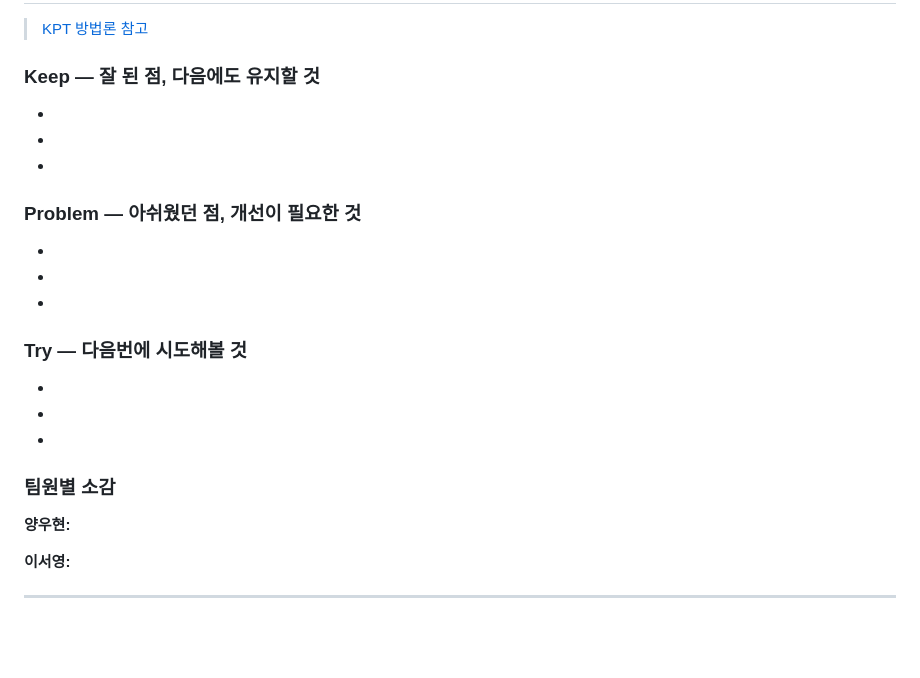
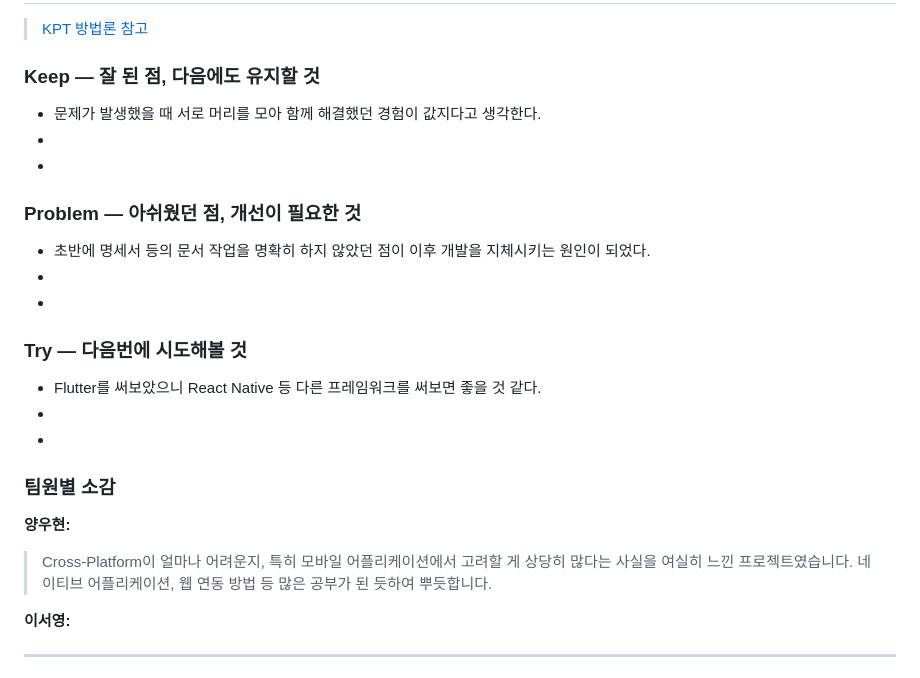
Before and after one commit to madcamp-official/26s-w2-c2-07, a Markdown page: README.md, the part around the change. GitHub-like rendering; blank space fills up the shorter version.

Commit message:
docs: update project reflections and insights in README

```diff
--- a/README.md
+++ b/README.md
@@ -470,19 +470,19 @@ npm run dist
 
 ### Keep — 잘 된 점, 다음에도 유지할 것
 
--
+- 문제가 발생했을 때 서로 머리를 모아 함께 해결했던 경험이 값지다고 생각한다.
 -
 -
 
 ### Problem — 아쉬웠던 점, 개선이 필요한 것
 
--
+- 초반에 명세서 등의 문서 작업을 명확히 하지 않았던 점이 이후 개발을 지체시키는 원인이 되었다.
 -
 -
 
 ### Try — 다음번에 시도해볼 것
 
--
+- Flutter를 써보았으니 React Native 등 다른 프레임워크를 써보면 좋을 것 같다.
 -
 -
 
@@ -490,7 +490,7 @@ npm run dist
 
 **양우현:**
 
->
+> Cross-Platform이 얼마나 어려운지, 특히 모바일 어플리케이션에서 고려할 게 상당히 많다는 사실을 여실히 느낀 프로젝트였습니다. 네이티브 어플리케이션, 웹 연동 방법 등 많은 공부가 된 듯하여 뿌듯합니다.
 
 **이서영:**
 
```
